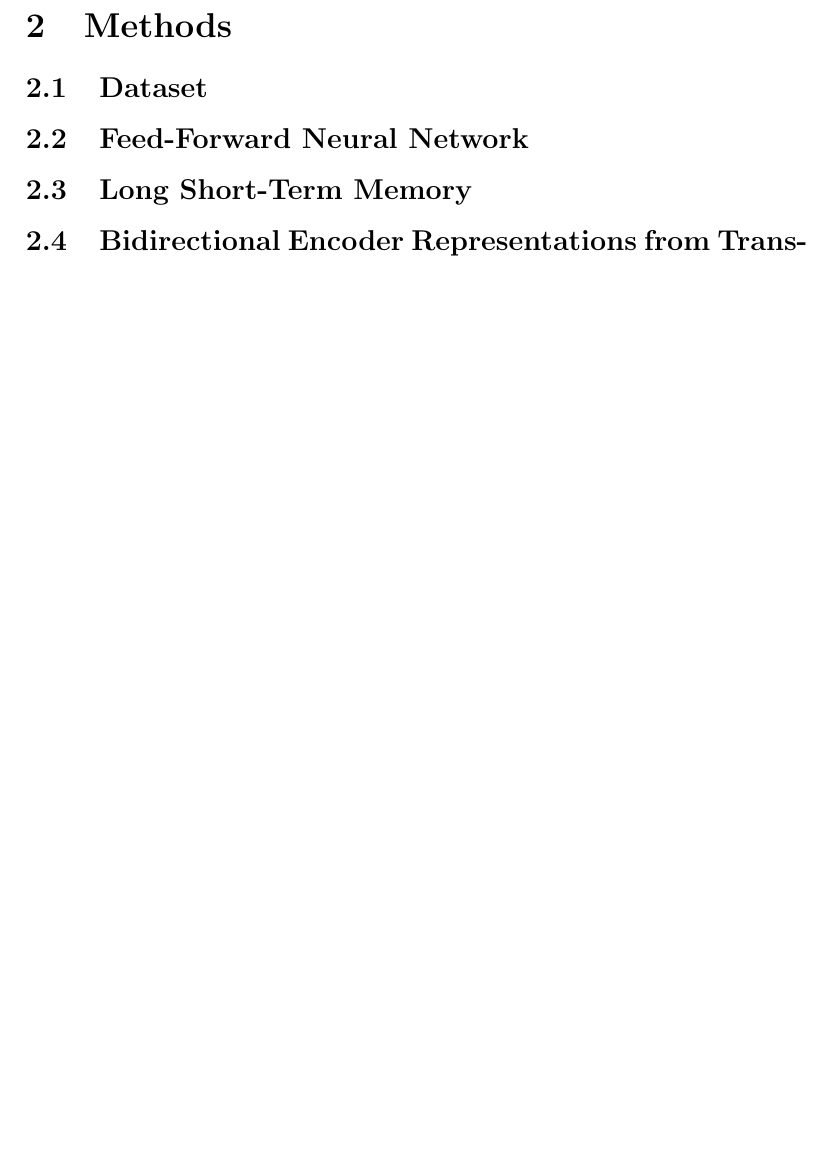
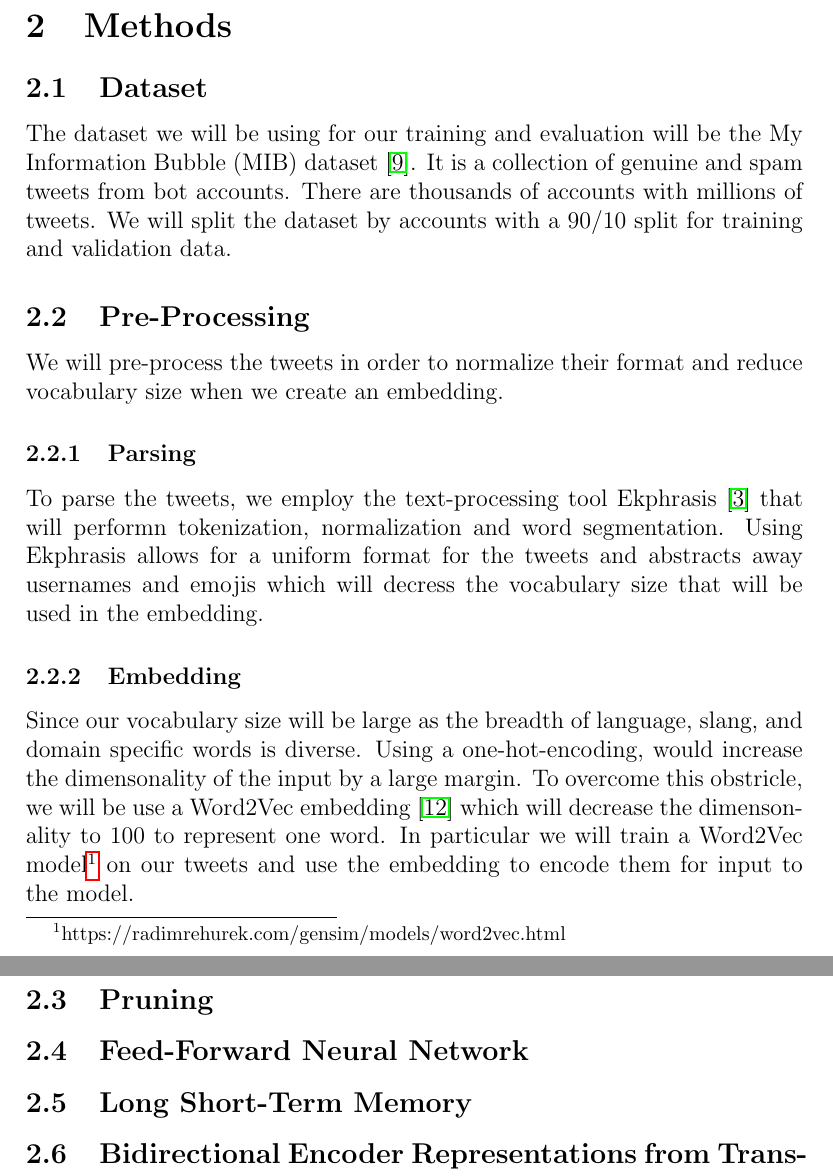
Before and after one commit to dtomassi/ECS289G, a LaTeX paper (paper/main.tex, which reads paper/methods.tex): part of page 2 of 3 before the commit and two parts of pages 2 and 3 of 4 after it, the two joined at a grey line, cut so that both start at the same text, the shorter picture padded with empty space. Compiled offline with pdfLaTeX.

Commit message:
Adding text for dataset and pre-processing sections in methods

```diff
--- a/paper/methods.tex
+++ b/paper/methods.tex
@@ -1,7 +1,37 @@
 \section{Methods}
 \label{sec:methods}
 
-\subsection{Dataset}
+\subsection{Dataset} The dataset we will be using for our training and
+evaluation will be the My Information Bubble (MIB) dataset
+\citep{Cresci:2017:PSS:3041021.3055135}. It is a collection of genuine
+and spam tweets from bot accounts. There are thousands of accounts
+with millions of tweets. We will split the dataset by accounts with a
+90/10 split for training and validation data.
+
+\subsection{Pre-Processing} We will pre-process the tweets in order to
+normalize their format and reduce vocabulary size when we create an
+embedding.
+
+\subsubsection{Parsing} To parse the tweets, we employ the
+text-processing tool Ekphrasis
+\citep{baziotis-pelekis-doulkeridis:2017:SemEval2} that will performn
+tokenization, normalization and word segmentation. Using Ekphrasis
+allows for a uniform format for the tweets and abstracts away
+usernames and emojis which will decress the vocabulary size that will
+be used in the embedding.
+
+\subsubsection{Embedding} Since our vocabulary size will be large as
+the breadth of language, slang, and domain specific words is diverse.
+Using a one-hot-encoding, would increase the dimensonality of the
+input by a large margin. To overcome this obstricle, we will be use a
+Word2Vec embedding \citep{Mikolov:2013:DRW:2999792.2999959} which will
+decrease the dimensonality to 100 to represent one word. In particular
+we will train a Word2Vec
+model\footnote{https://radimrehurek.com/gensim/models/word2vec.html}
+on our tweets and use the embedding to encode them for input to the
+model.
+
+\subsection{Pruning}
 
 \subsection{Feed-Forward Neural Network}
 
```
Also changed, not shown: paper/main.bib (+26 -0 lines).
